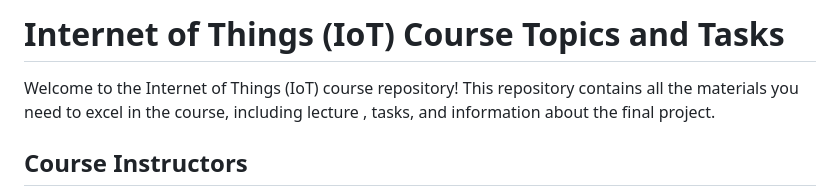
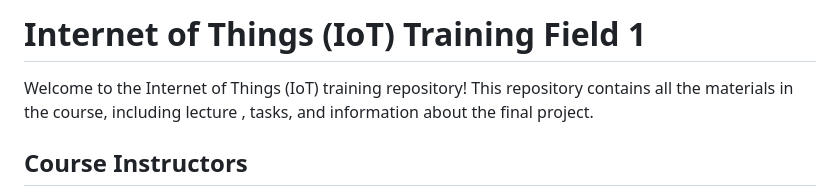
Before and after one commit to ahmed-u3/IOT_Training, a Markdown page: README.md, the part around the change. Rendered like a GitHub page.

```diff
--- a/README.md
+++ b/README.md
@@ -1,6 +1,6 @@
-# Internet of Things (IoT) Course Topics and Tasks
+# Internet of Things (IoT) Training Field 1
 
-Welcome to the Internet of Things (IoT) course repository! This repository contains all the materials you need to excel in the course, including lecture , tasks, and information about the final project.
+Welcome to the Internet of Things (IoT) training repository! This repository contains all the materials in the course, including lecture , tasks, and information about the final project.
 
 ## Course Instructors
 
```
